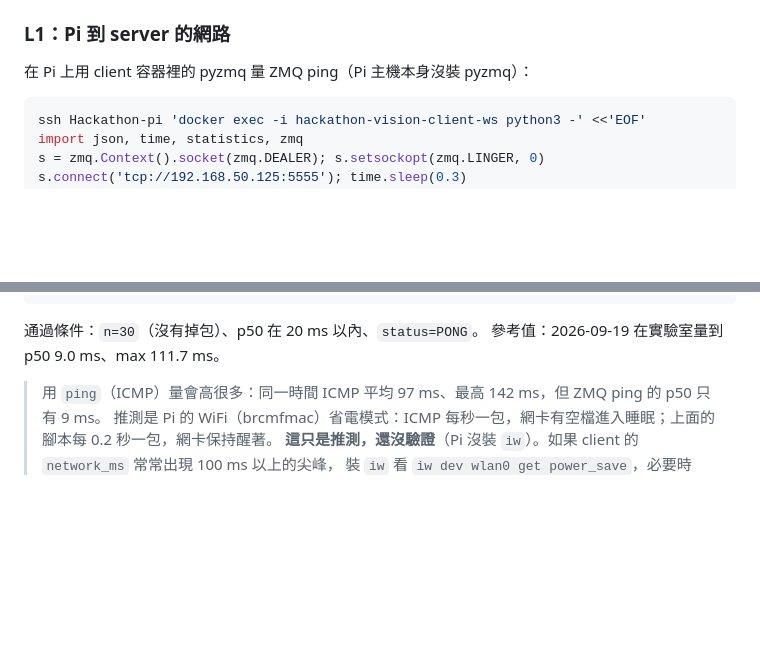
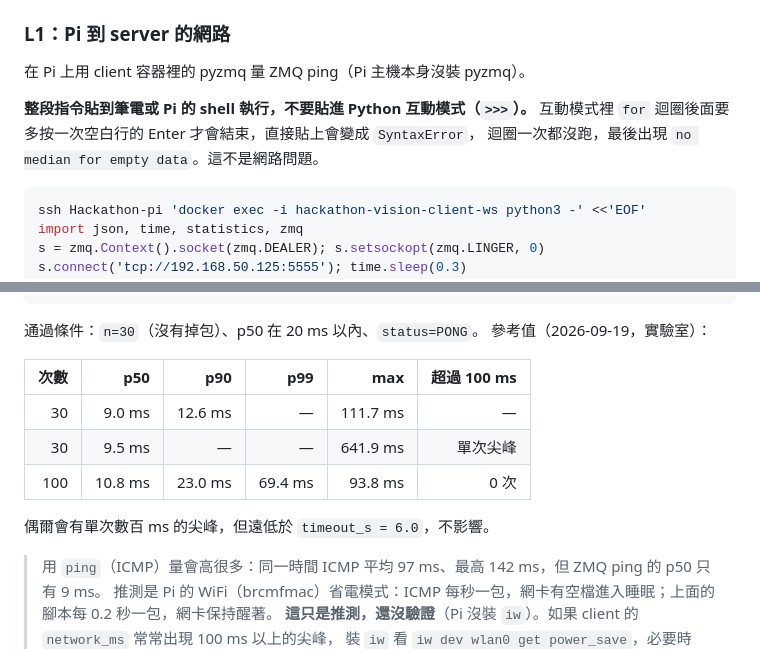
Before and after one commit to Latuuuuu/Hackathon-vision-server-vlm, a Markdown page: DEBUG.md, 2 parts joined by grey strips. Rendered like a GitHub page; blank space fills up the shorter version.

Commit message:
DEBUG.md: warn against pasting L1 script into REPL; record L1 results
Co-Authored-By: Claude Opus 5 <noreply@anthropic.com>

````diff
--- a/DEBUG.md
+++ b/DEBUG.md
@@ -72,7 +72,11 @@ ssh Hackathon-gpu 'curl -s localhost:8080/api/status'
 
 ### L1：Pi 到 server 的網路
 
-在 Pi 上用 client 容器裡的 pyzmq 量 ZMQ ping（Pi 主機本身沒裝 pyzmq）：
+在 Pi 上用 client 容器裡的 pyzmq 量 ZMQ ping（Pi 主機本身沒裝 pyzmq）。
+
+**整段指令貼到筆電或 Pi 的 shell 執行，不要貼進 Python 互動模式（`>>>`）。**
+互動模式裡 `for` 迴圈後面要多按一次空白行的 Enter 才會結束，直接貼上會變成 `SyntaxError`，
+迴圈一次都沒跑，最後出現 `no median for empty data`。這不是網路問題。
 
 ```bash
 ssh Hackathon-pi 'docker exec -i hackathon-vision-client-ws python3 -' <<'EOF'
@@ -92,7 +96,15 @@ EOF
 ```
 
 通過條件：`n=30`（沒有掉包）、p50 在 20 ms 以內、`status=PONG`。
-參考值：2026-09-19 在實驗室量到 p50 9.0 ms、max 111.7 ms。
+參考值（2026-09-19，實驗室）：
+
+| 次數 | p50 | p90 | p99 | max | 超過 100 ms |
+|---:|---:|---:|---:|---:|---:|
+| 30 | 9.0 ms | 12.6 ms | — | 111.7 ms | — |
+| 30 | 9.5 ms | — | — | 641.9 ms | 單次尖峰 |
+| 100 | 10.8 ms | 23.0 ms | 69.4 ms | 93.8 ms | 0 次 |
+
+偶爾會有單次數百 ms 的尖峰，但遠低於 `timeout_s = 6.0`，不影響。
 
 > 用 `ping`（ICMP）量會高很多：同一時間 ICMP 平均 97 ms、最高 142 ms，但 ZMQ ping 的 p50 只有 9 ms。
 > 推測是 Pi 的 WiFi（brcmfmac）省電模式：ICMP 每秒一包，網卡有空檔進入睡眠；上面的腳本每 0.2 秒一包，網卡保持醒著。
````
